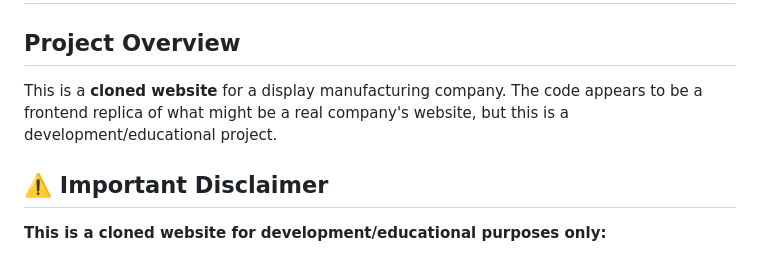
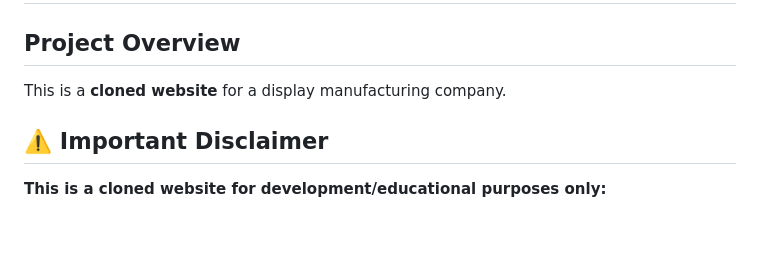
Before and after one commit to iantolentino/Nanox-Philippines, a Markdown page: README.md, the part around the change. Rendered like a GitHub page; blank space fills up the shorter version.

```diff
--- a/README.md
+++ b/README.md
@@ -1,8 +1,7 @@
  # Website Clone Project ( Nanox Philippines Inc )
 
 ## Project Overview
-This is a **cloned website** for a display manufacturing company. The code appears to be a frontend replica of what might be a real company's website, but this is a development/educational project.
-
+This is a **cloned website** for a display manufacturing company.
 ## ⚠️ Important Disclaimer
 **This is a cloned website for development/educational purposes only:**
 - This is NOT the official Nanox Philippines website
```
